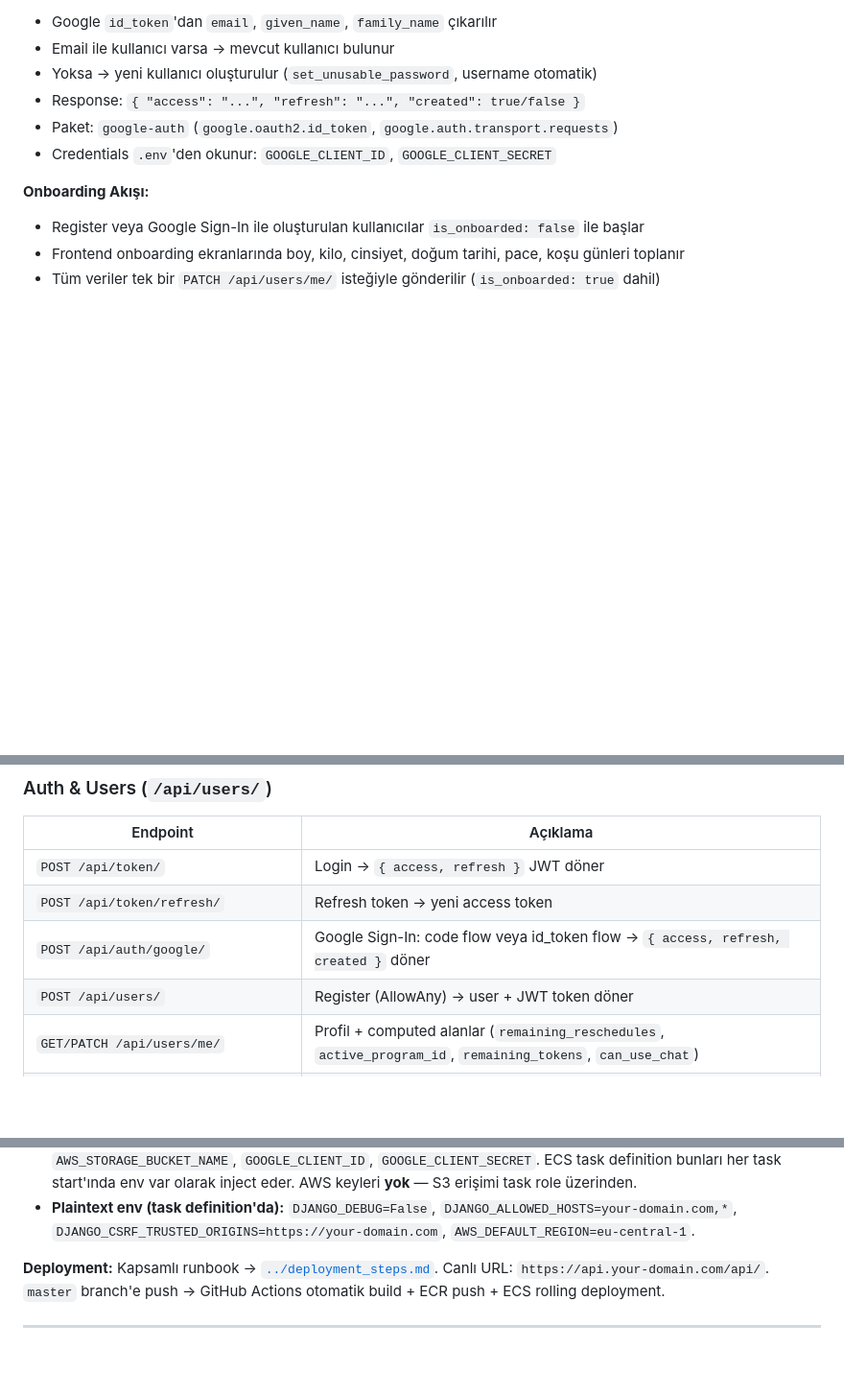
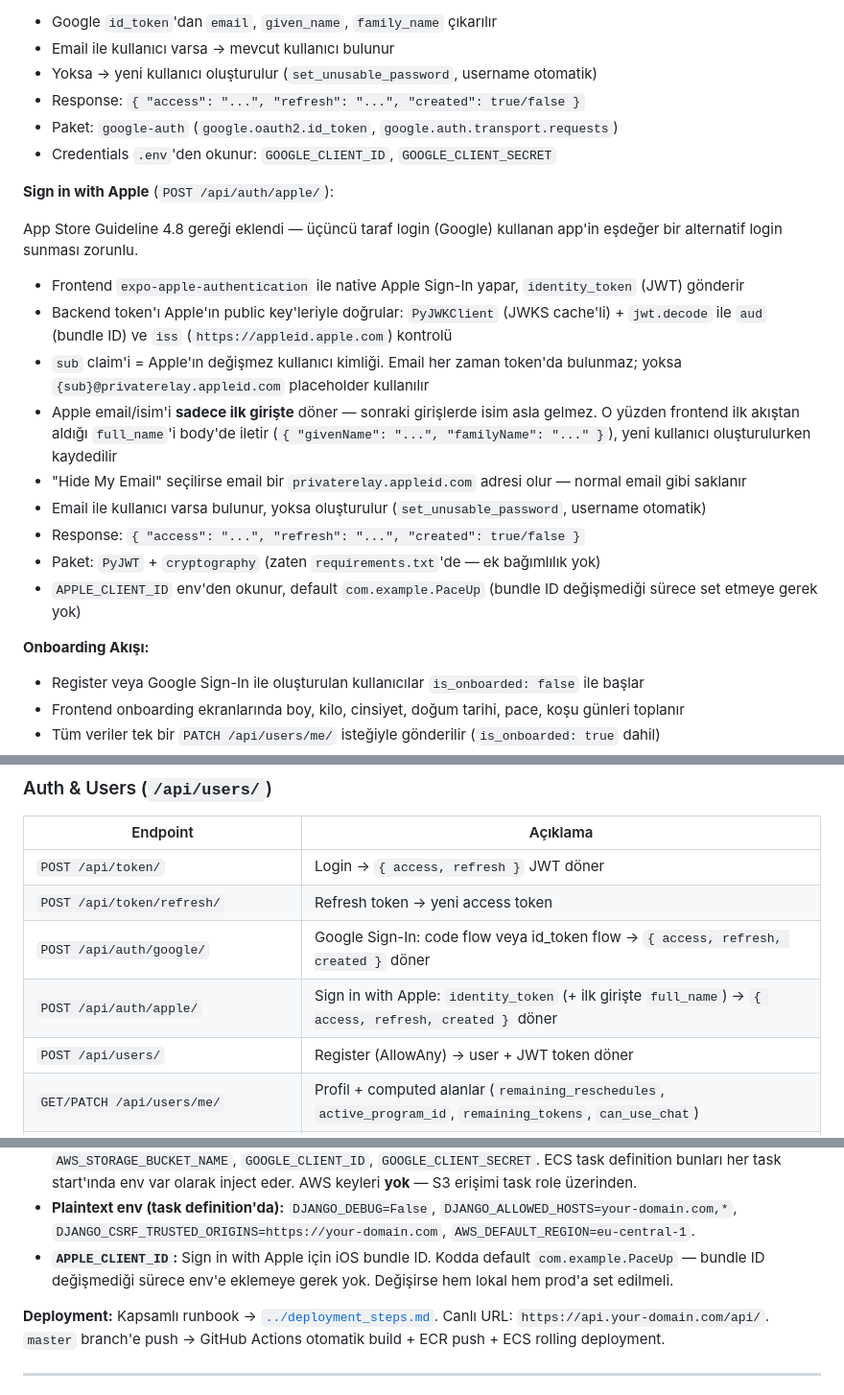
Before and after one commit to Berkantrkgl/paceup, a Markdown page: CLAUDE.md, 3 parts joined by grey strips. Shown at 96% size. GitHub-like rendering; blank space fills up the shorter version.

Commit message:
Update docs for apple sign-in endpoint

```diff
--- a/CLAUDE.md
+++ b/CLAUDE.md
@@ -111,6 +111,20 @@ PACEUP-BACKEND/
 - Paket: `google-auth` (`google.oauth2.id_token`, `google.auth.transport.requests`)
 - Credentials `.env`'den okunur: `GOOGLE_CLIENT_ID`, `GOOGLE_CLIENT_SECRET`
 
+**Sign in with Apple** (`POST /api/auth/apple/`):
+
+App Store Guideline 4.8 gereği eklendi — üçüncü taraf login (Google) kullanan app'in eşdeğer bir alternatif login sunması zorunlu.
+
+- Frontend `expo-apple-authentication` ile native Apple Sign-In yapar, `identity_token` (JWT) gönderir
+- Backend token'ı Apple'ın public key'leriyle doğrular: `PyJWKClient` (JWKS cache'li) + `jwt.decode` ile `aud` (bundle ID) ve `iss` (`https://appleid.apple.com`) kontrolü
+- `sub` claim'i = Apple'ın değişmez kullanıcı kimliği. Email her zaman token'da bulunmaz; yoksa `{sub}@privaterelay.appleid.com` placeholder kullanılır
+- Apple email/isim'i **sadece ilk girişte** döner — sonraki girişlerde isim asla gelmez. O yüzden frontend ilk akıştan aldığı `full_name`'i body'de iletir (`{ "givenName": "...", "familyName": "..." }`), yeni kullanıcı oluşturulurken kaydedilir
+- "Hide My Email" seçilirse email bir `privaterelay.appleid.com` adresi olur — normal email gibi saklanır
+- Email ile kullanıcı varsa bulunur, yoksa oluşturulur (`set_unusable_password`, username otomatik)
+- Response: `{ "access": "...", "refresh": "...", "created": true/false }`
+- Paket: `PyJWT` + `cryptography` (zaten `requirements.txt`'de — ek bağımlılık yok)
+- `APPLE_CLIENT_ID` env'den okunur, default `com.example.PaceUp` (bundle ID değişmediği sürece set etmeye gerek yok)
+
 **Onboarding Akışı:**
 
 - Register veya Google Sign-In ile oluşturulan kullanıcılar `is_onboarded: false` ile başlar
@@ -146,6 +160,7 @@ REST_FRAMEWORK = {
 | `POST /api/token/`                    | Login → `{ access, refresh }` JWT döner                                                                      |
 | `POST /api/token/refresh/`            | Refresh token → yeni access token                                                                            |
 | `POST /api/auth/google/`             | Google Sign-In: code flow veya id_token flow → `{ access, refresh, created }` döner                          |
+| `POST /api/auth/apple/`              | Sign in with Apple: `identity_token` (+ ilk girişte `full_name`) → `{ access, refresh, created }` döner       |
 | `POST /api/users/`                    | Register (AllowAny) → user + JWT token döner                                                                 |
 | `GET/PATCH /api/users/me/`            | Profil + computed alanlar (`remaining_reschedules`, `active_program_id`, `remaining_tokens`, `can_use_chat`) |
 | `POST /api/users/update_token_usage/` | Chat sonrası token sayacını günceller, `can_use_chat` döner                                                  |
@@ -528,6 +543,7 @@ Bu sayede backend'in secret yönetimi minimal kalır — sadece `.env`'de `EXPO_
 - **Lokal dev (`.env`):** `DJANGO_SECRET_KEY`, `DATABASE_URL` (opsiyonel, yoksa SQLite), `AWS_ACCESS_KEY_ID`, `AWS_SECRET_ACCESS_KEY`, `AWS_DEFAULT_REGION`, `AWS_STORAGE_BUCKET_NAME`, `GOOGLE_CLIENT_ID`, `GOOGLE_CLIENT_SECRET` — `.gitignore`'da, commit edilmez. Şablon: `.env.example`.
 - **Production (AWS Secrets Manager `paceup/django`):** `DJANGO_SECRET_KEY`, `DATABASE_URL`, `AWS_STORAGE_BUCKET_NAME`, `GOOGLE_CLIENT_ID`, `GOOGLE_CLIENT_SECRET`. ECS task definition bunları her task start'ında env var olarak inject eder. AWS keyleri **yok** — S3 erişimi task role üzerinden.
 - **Plaintext env (task definition'da):** `DJANGO_DEBUG=False`, `DJANGO_ALLOWED_HOSTS=your-domain.com,*`, `DJANGO_CSRF_TRUSTED_ORIGINS=https://your-domain.com`, `AWS_DEFAULT_REGION=eu-central-1`.
+- **`APPLE_CLIENT_ID`:** Sign in with Apple için iOS bundle ID. Kodda default `com.example.PaceUp` — bundle ID değişmediği sürece env'e eklemeye gerek yok. Değişirse hem lokal hem prod'a set edilmeli.
 
 **Deployment:** Kapsamlı runbook → [`../deployment_steps.md`](../deployment_steps.md). Canlı URL: `https://api.your-domain.com/api/`. `master` branch'e push → GitHub Actions otomatik build + ECR push + ECS rolling deployment.
 
```
